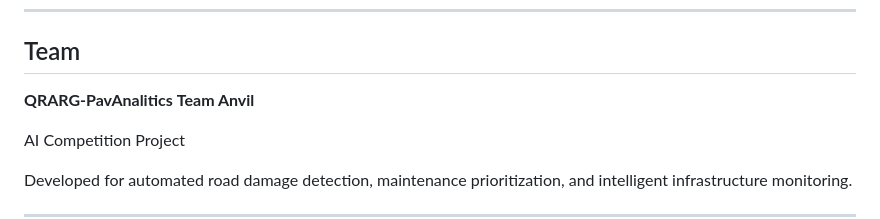
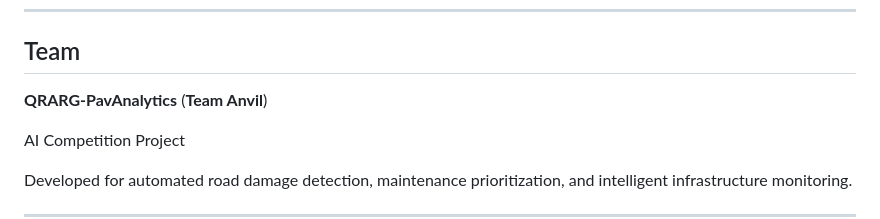
Before and after one commit to saracen66/road-damage-detection-system, a Markdown page: README.md, the part around the change. Drawn GitHub-style.

Commit message:
Fixed minor text issue on README.md

```diff
--- a/README.md
+++ b/README.md
@@ -455,8 +455,8 @@ Install the latest Microsoft Visual C++ Redistributable (x64), restart the PC if
 ---
 
 ## Team
-**QRARG-PavAnalitics**
-**Team Anvil**
+**QRARG-PavAnalytics**
+(**Team Anvil**)
 
 AI Competition Project
 
```
